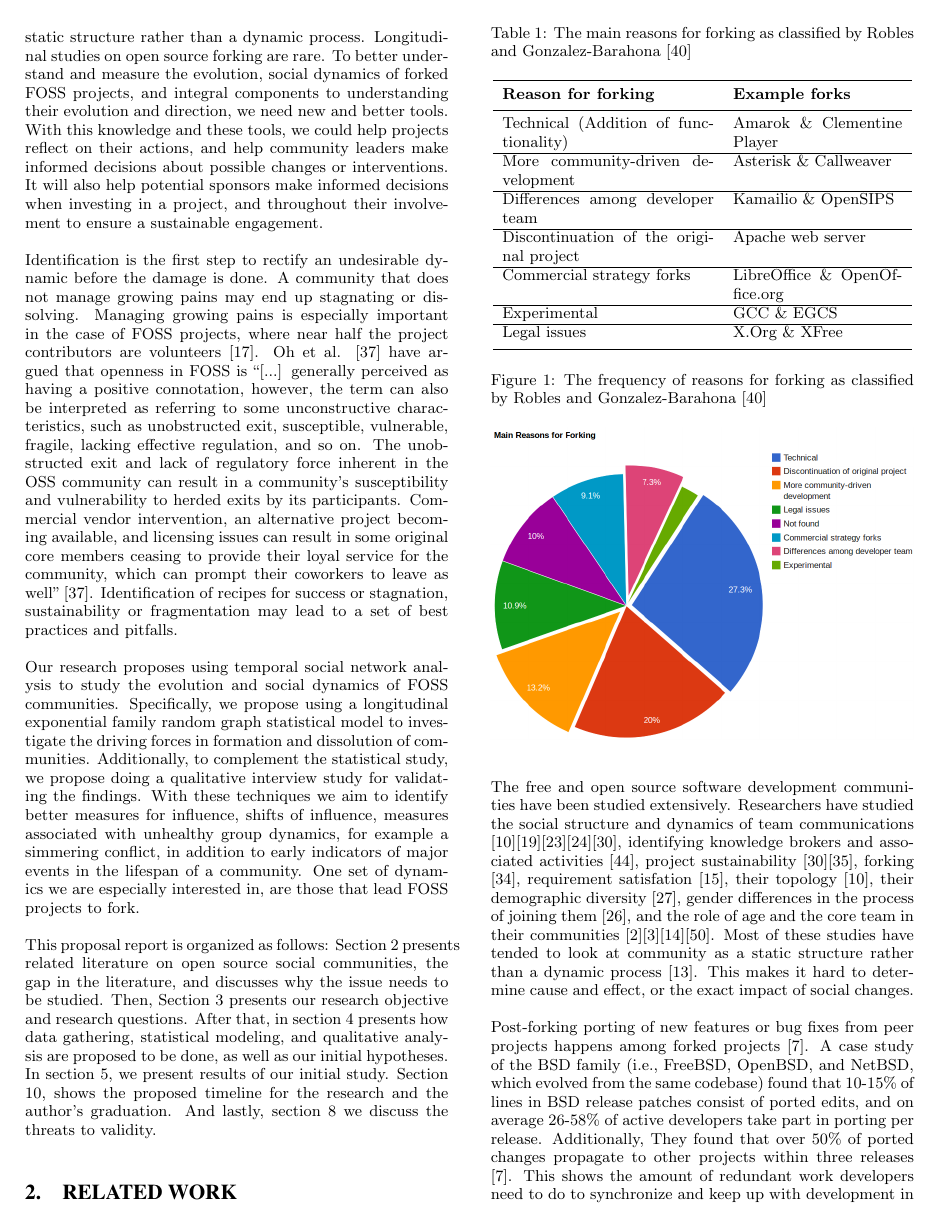
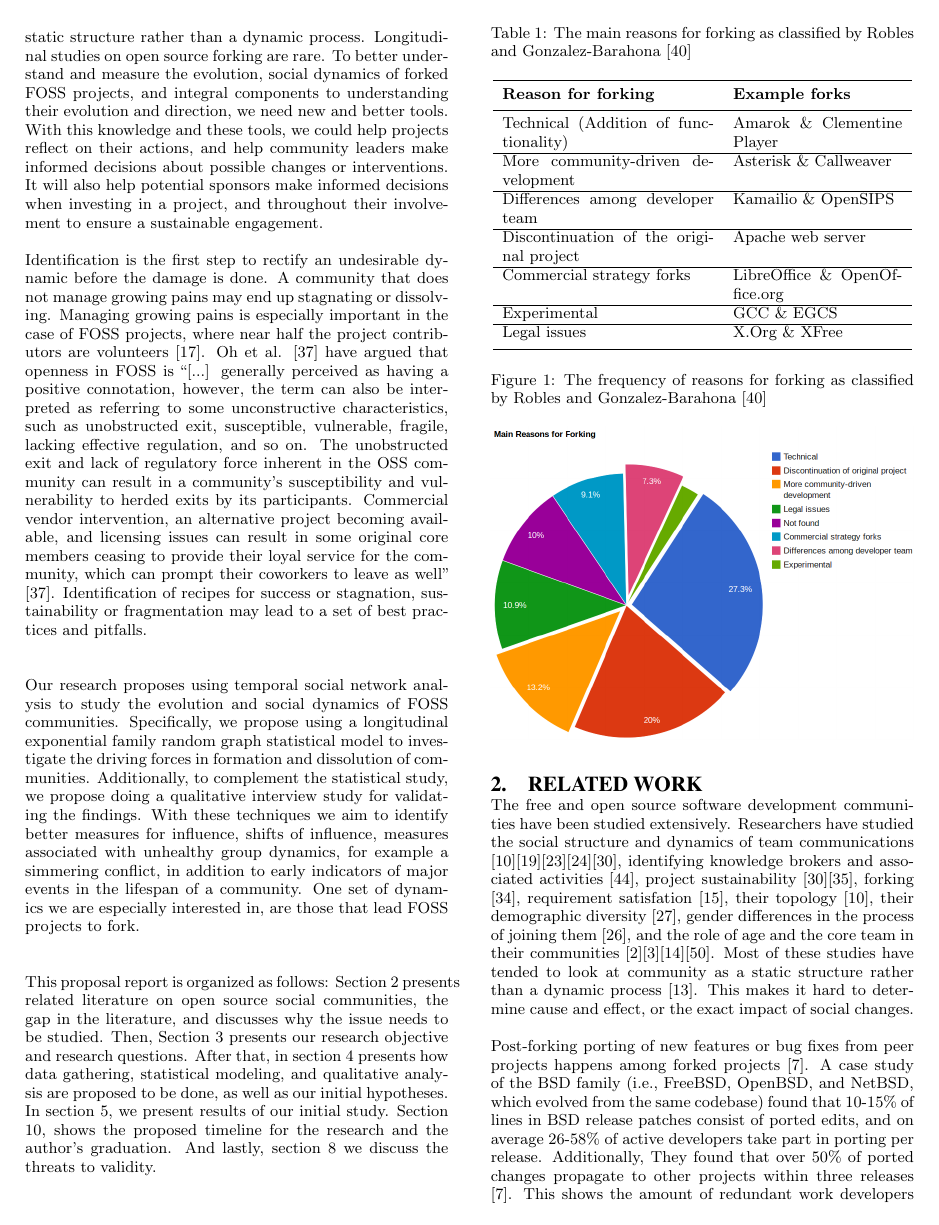
Before and after one commit to azarbakht/prelim, a LaTeX paper (Proposal_report_Amir_ACM.tex): page 2 of 15. The pictures show the PDF file Proposal_report_Amir_ACM.pdf that the author committed with the source.

Commit message:
updated language

```diff
--- a/Proposal_report_Amir_ACM.tex
+++ b/Proposal_report_Amir_ACM.tex
@@ -174,9 +174,9 @@ Most existing research on forking, however, is post-hoc. It looks at the forking
 
 Additionally, studies of FOSS communities tend to suffer from an important limitation. They treat community as a static structure rather than a dynamic process. Longitudinal studies on open source forking are rare. To better understand and measure the evolution, social dynamics of forked FOSS projects, and integral components to understanding their evolution and direction, we need new and better tools. With this knowledge and these tools, we could help projects reflect on their actions, and help community leaders make informed decisions about possible changes or interventions. It will also help potential sponsors make informed decisions when investing in a project, and throughout their involvement to ensure a sustainable engagement.
 
-Identification is the first step to rectify an undesirable dynamic before the damage is done. A community that does not manage growing pains may end up stagnating or dissolving. Managing growing pains is especially important in the case of FOSS projects, where near half the project contributors are volunteers \cite{Forrest}. Oh et al. \cite{Oh} have argued that openness in FOSS is ``[...] generally perceived as having a positive connotation, however, the term can also be interpreted as referring to some unconstructive characteristics, such as unobstructed exit, susceptible, vulnerable, fragile, lacking effective regulation, and so on. The unobstructed exit and lack of regulatory force inherent in the OSS community can result in a community's susceptibility and vulnerability to herded exits by its participants. Commercial vendor intervention, an alternative project becoming available, and licensing issues can result in some original core members ceasing to provide their loyal service for the community, which can prompt their coworkers to leave as well'' \cite{Oh}. Identification of recipes for success or stagnation, sustainability or fragmentation may lead to a set of best practices and pitfalls.
+Identification is the first step to rectify an undesirable dynamic before the damage is done. A community that does not manage growing pains may end up stagnating or dissolving. Managing growing pains is especially important in the case of FOSS projects, where near half the project contributors are volunteers \cite{Forrest}. Oh et al. \cite{Oh} have argued that openness in FOSS is ``[...] generally perceived as having a positive connotation, however, the term can also be interpreted as referring to some unconstructive characteristics, such as unobstructed exit, susceptible, vulnerable, fragile, lacking effective regulation, and so on. The unobstructed exit and lack of regulatory force inherent in the OSS community can result in a community's susceptibility and vulnerability to herded exits by its participants. Commercial vendor intervention, an alternative project becoming available, and licensing issues can result in some original core members ceasing to provide their loyal service for the community, which can prompt their coworkers to leave as well'' \cite{Oh}. Identification of recipes for success or stagnation, sustainability or fragmentation may lead to a set of best practices and pitfalls.\\
 
-Our research proposes using temporal social network analysis to study the evolution and social dynamics of FOSS communities. Specifically, we propose using a longitudinal exponential family random graph statistical model to investigate the driving forces in formation and dissolution of communities. Additionally,  to complement the statistical study, we propose doing a qualitative interview study for validating the findings. With these techniques we aim to identify better measures for influence, shifts of influence, measures associated with unhealthy group dynamics, for example a simmering conflict, in addition to early indicators of major events in the lifespan of a community. One set of dynamics we are especially interested in, are those that lead FOSS projects to fork.
+Our research proposes using temporal social network analysis to study the evolution and social dynamics of FOSS communities. Specifically, we propose using a longitudinal exponential family random graph statistical model to investigate the driving forces in formation and dissolution of communities. Additionally,  to complement the statistical study, we propose doing a qualitative interview study for validating the findings. With these techniques we aim to identify better measures for influence, shifts of influence, measures associated with unhealthy group dynamics, for example a simmering conflict, in addition to early indicators of major events in the lifespan of a community. One set of dynamics we are especially interested in, are those that lead FOSS projects to fork.\\
 
 \begin{table}[!ht]
 \centering
@@ -205,7 +205,7 @@ Legal issues & X.Org \& XFree\\
 \end{figure}
 
 This proposal report is organized as follows: Section \ref{relatedwork} presents related literature on open source social communities, the gap in the literature, and discusses why the issue needs to be studied.
-Then, Section \ref{ResearchGoals} presents our research objective and research questions. After that, in section \ref{methodology} presents how data gathering, statistical modeling, and qualitative analysis are proposed to be done, as well as our initial hypotheses. In section \ref{sectionInitialStudy}, we present results of our initial study. Section \ref{timeline}, shows the proposed timeline for the research and the author's graduation. And lastly, section \ref{threatsToValidity} we discuss the threats to validity.
+Then, Section \ref{ResearchGoals} presents our research objective and research questions. After that, in section \ref{methodology} presents how data gathering, statistical modeling, and qualitative analysis are proposed to be done, as well as our initial hypotheses. In section \ref{sectionInitialStudy}, we present results of our initial study. Section \ref{timeline}, shows the proposed timeline for the research and the author's graduation. And lastly, section \ref{threatsToValidity} we discuss the threats to validity.\\
 
 \section{Related Work}
 \label{relatedwork}
```
Also changed, not shown: Proposal_report_Amir_ACM.pdf, Proposal_report_Amir_ACM.tex (4 more changed lines), 2 other files.
